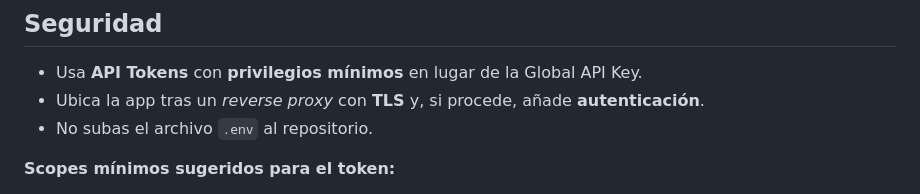
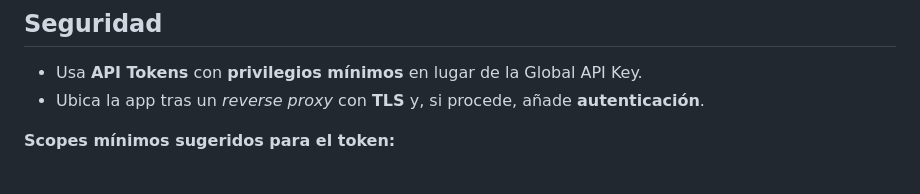
Before and after one commit to svnz0x/vuzon-docker, a Markdown page: README.md, the part around the change. Rendered like a GitHub page.

Commit message:
Update security recommendations in README
Removed note about not uploading the .env file.

```diff
--- a/README.md
+++ b/README.md
@@ -141,7 +141,6 @@ El backend expone un proxy REST hacia Cloudflare:
 
 - Usa **API Tokens** con **privilegios mínimos** en lugar de la Global API Key.
 - Ubica la app tras un *reverse proxy* con **TLS** y, si procede, añade **autenticación**.
-- No subas el archivo `.env` al repositorio.
 
 **Scopes mínimos sugeridos para el token:**
 - **Account → Email Routing Addresses: Read & Edit**
```
